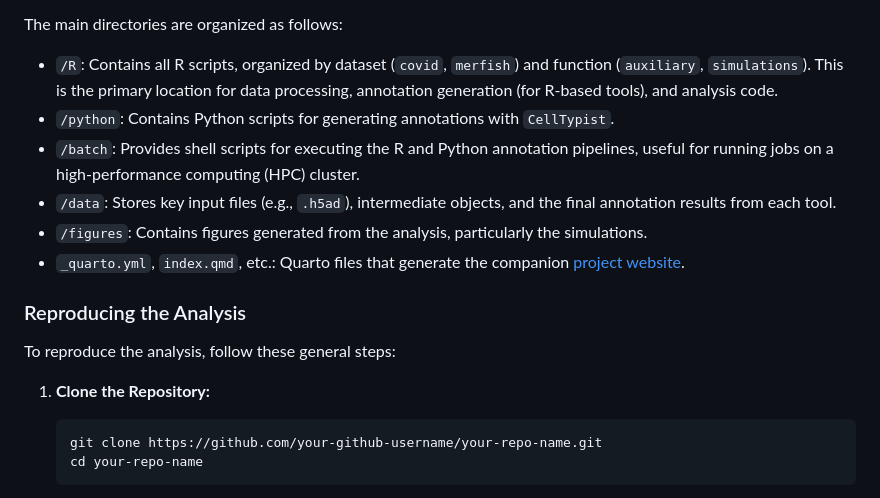
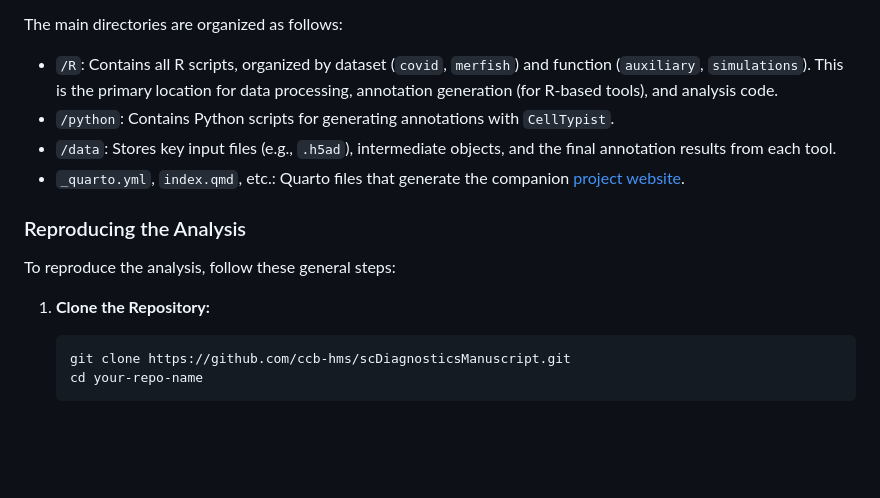
Before and after one commit to ccb-hms/scDiagnosticsManuscript, a Markdown page: README.md, the part around the change. Rendered like a GitHub page; blank space fills up the shorter version.

Commit message:
Update README repository for repository.

````diff
--- a/README.md
+++ b/README.md
@@ -32,9 +32,7 @@ The main directories are organized as follows:
 
 *   `/R`: Contains all R scripts, organized by dataset (`covid`, `merfish`) and function (`auxiliary`, `simulations`). This is the primary location for data processing, annotation generation (for R-based tools), and analysis code.
 *   `/python`: Contains Python scripts for generating annotations with `CellTypist`.
-*   `/batch`: Provides shell scripts for executing the R and Python annotation pipelines, useful for running jobs on a high-performance computing (HPC) cluster.
 *   `/data`: Stores key input files (e.g., `.h5ad`), intermediate objects, and the final annotation results from each tool.
-*   `/figures`: Contains figures generated from the analysis, particularly the simulations.
 *   `_quarto.yml`, `index.qmd`, etc.: Quarto files that generate the companion [project website](https://your-github-username.github.io/your-repo-name/). <!-- TODO: Update link -->
 
 ### Reproducing the Analysis
@@ -43,7 +41,7 @@ To reproduce the analysis, follow these general steps:
 
 1.  **Clone the Repository:**
     ```bash
-    git clone https://github.com/your-github-username/your-repo-name.git
+    git clone https://github.com/ccb-hms/scDiagnosticsManuscript.git
     cd your-repo-name
     ```
 
````
